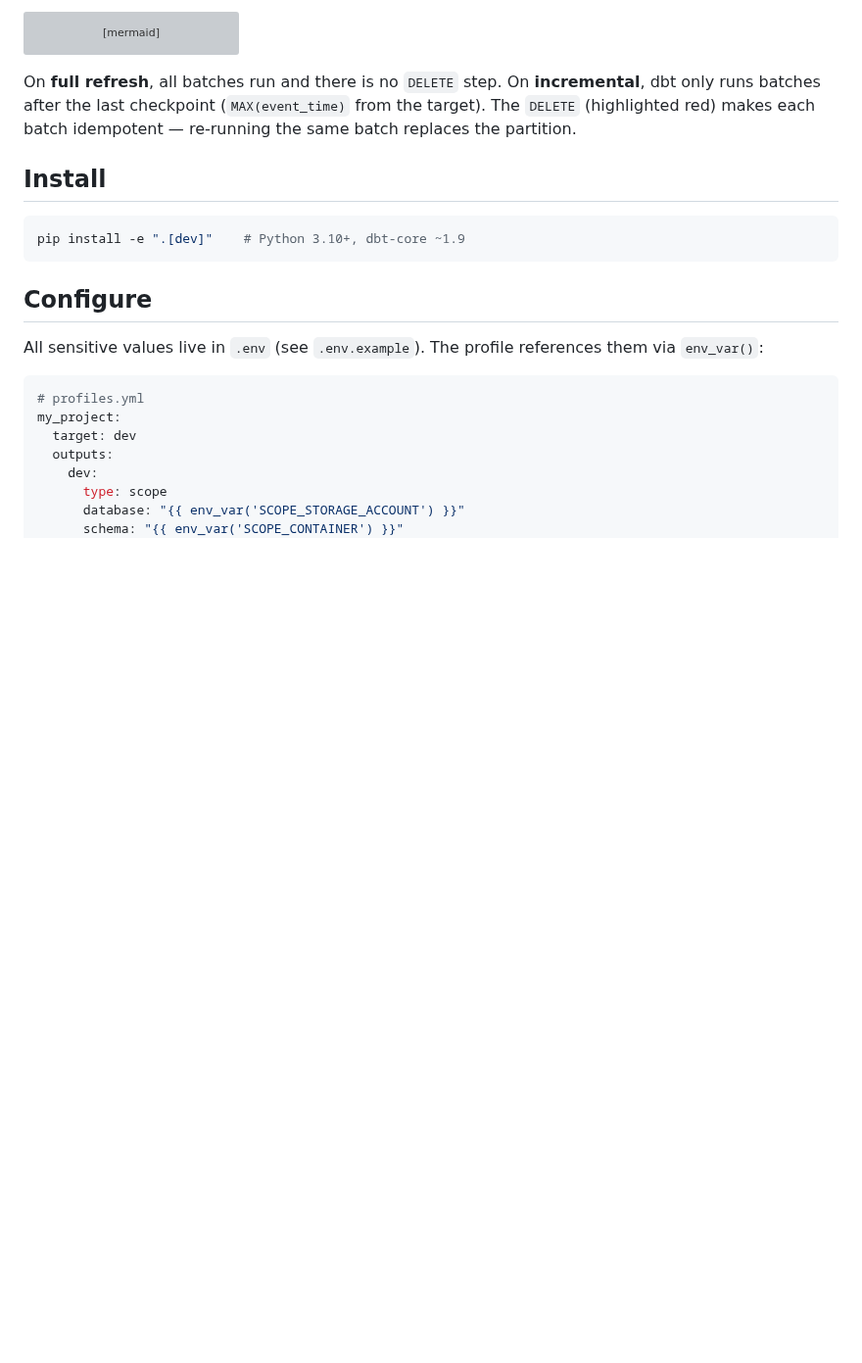
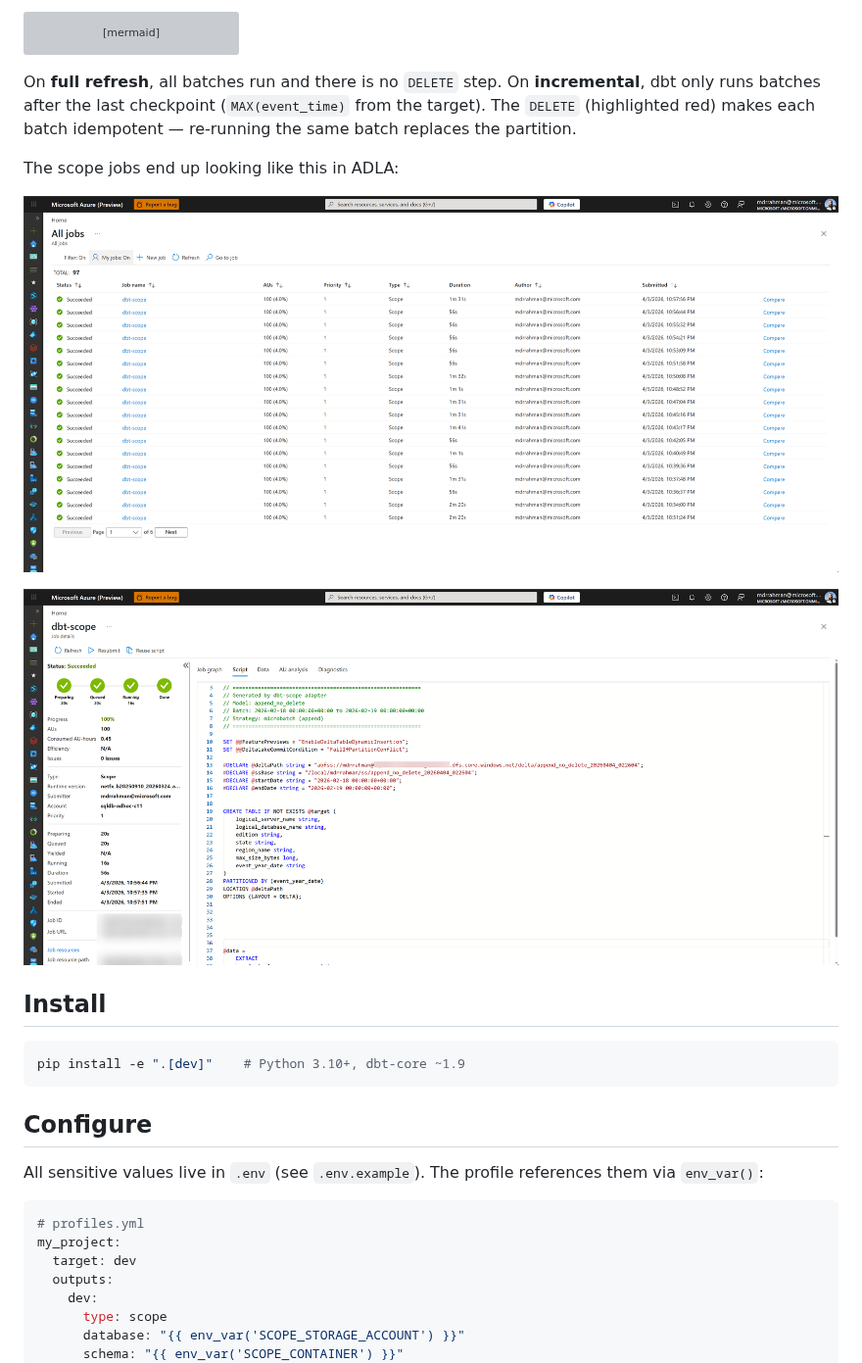
Before and after one commit to microsoft/dbt-scope, a Markdown page: README.md, the part around the change. Shown at 98% size. GitHub-like rendering; pictures changed too: .imgs/a-scope-job.png (added), .imgs/many-scope-jobs.png (added); blank space fills up the shorter version; grey boxes are pictures that could not be loaded.

Commit message:
Some pics

```diff
--- a/README.md
+++ b/README.md
@@ -76,6 +76,12 @@ flowchart TB
 
 On **full refresh**, all batches run and there is no `DELETE` step.
 On **incremental**, dbt only runs batches after the last checkpoint (`MAX(event_time)` from the target). The `DELETE` (highlighted red) makes each batch idempotent — re-running the same batch replaces the partition.
+
+The scope jobs end up looking like this in ADLA:
+
+![Many scope jobs queued and run](.imgs/many-scope-jobs.png)
+
+![One generated scope job](.imgs/a-scope-job.png)
 
 ## Install
 
```
